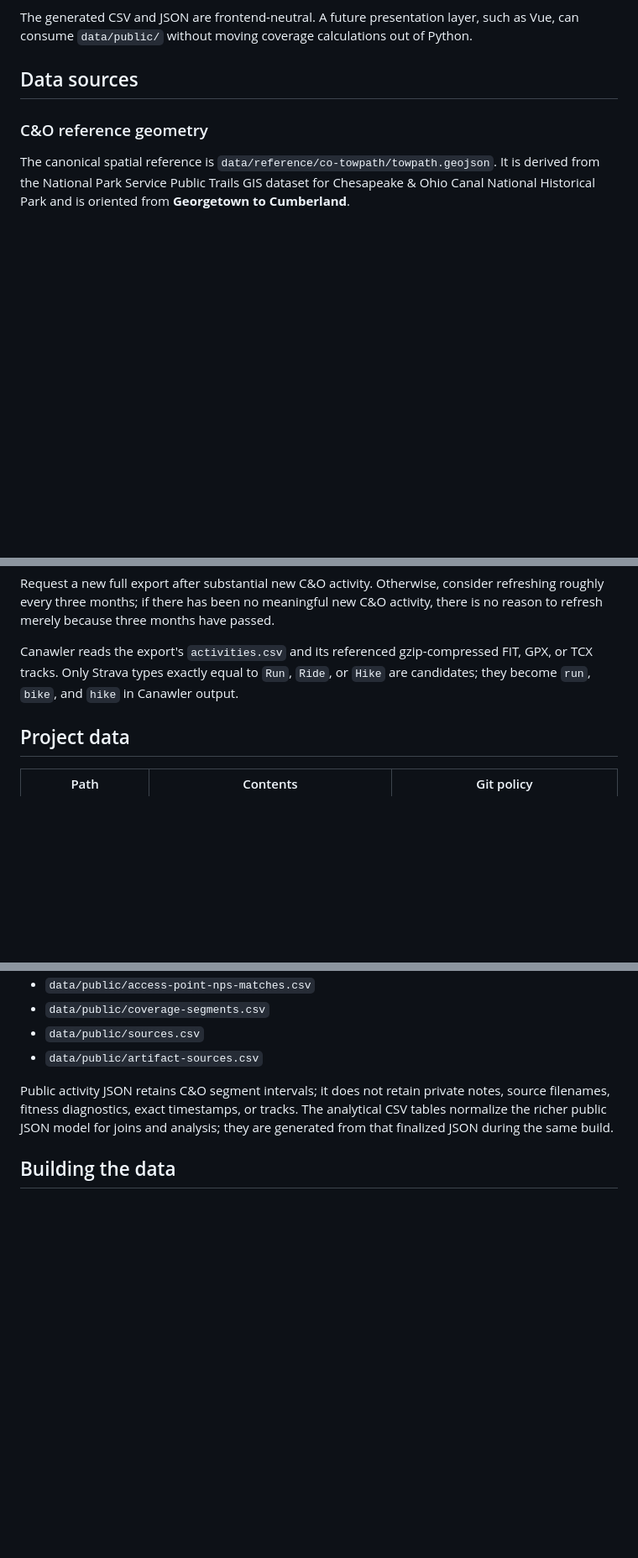
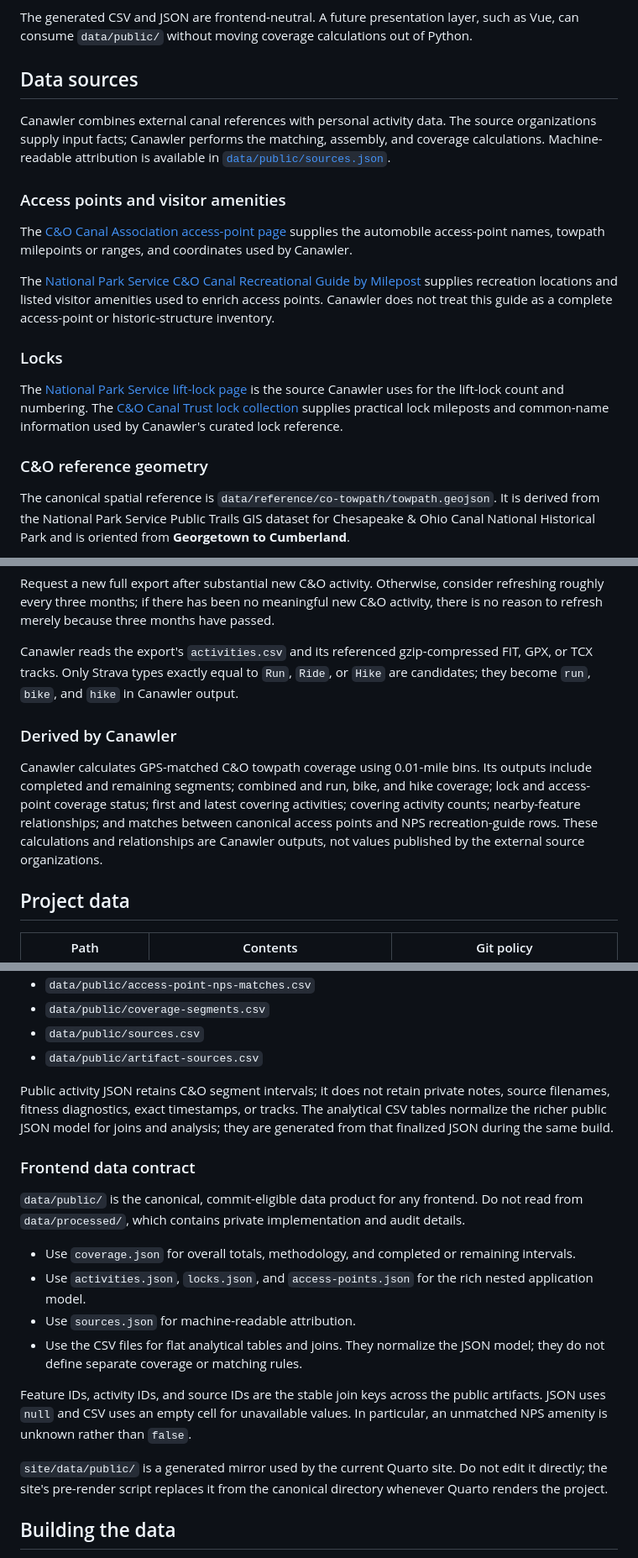
Before and after one commit to cak/canawler, a Markdown page: README.md, 3 parts joined by grey strips. Shown at 84% size. GitHub-like rendering; blank space fills up the shorter version.

Commit message:
Update README.md: expand data sources and coverage methodology sections

```diff
--- a/README.md
+++ b/README.md
@@ -26,6 +26,30 @@ The generated CSV and JSON are frontend-neutral. A future presentation layer, su
 
 ## Data sources
 
+Canawler combines external canal references with personal activity data. The source
+organizations supply input facts; Canawler performs the matching, assembly, and
+coverage calculations. Machine-readable attribution is available in
+[`data/public/sources.json`](data/public/sources.json).
+
+### Access points and visitor amenities
+
+The [C&O Canal Association access-point page](https://candocanal.org/access/)
+supplies the automobile access-point names, towpath milepoints or ranges, and
+coordinates used by Canawler.
+
+The [National Park Service C&O Canal Recreational Guide by Milepost](https://www.nps.gov/common/uploads/sortable_dataset/choh/E3324057-FAAC-0D9B-C75464422AFC4A4C/choh-CHOHRecreationalGuidebyMilepost.csv)
+supplies recreation locations and listed visitor amenities used to enrich access
+points. Canawler does not treat this guide as a complete access-point or
+historic-structure inventory.
+
+### Locks
+
+The [National Park Service lift-lock page](https://www.nps.gov/choh/learn/historyculture/lift-locks.htm)
+is the source Canawler uses for the lift-lock count and numbering. The
+[C&O Canal Trust lock collection](https://www.canaltrust.org/pyvactivities/locks/)
+supplies practical lock mileposts and common-name information used by Canawler's
+curated lock reference.
+
 ### C&O reference geometry
 
 The canonical spatial reference is `data/reference/co-towpath/towpath.geojson`. It is derived from the National Park Service Public Trails GIS dataset for Chesapeake & Ohio Canal National Historical Park and is oriented from **Georgetown to Cumberland**.
@@ -39,6 +63,16 @@ Activity history comes from a full Strava bulk export placed under `data/raw/str
 Request a new full export after substantial new C&O activity. Otherwise, consider refreshing roughly every three months; if there has been no meaningful new C&O activity, there is no reason to refresh merely because three months have passed.
 
 Canawler reads the export's `activities.csv` and its referenced gzip-compressed FIT, GPX, or TCX tracks. Only Strava types exactly equal to `Run`, `Ride`, or `Hike` are candidates; they become `run`, `bike`, and `hike` in Canawler output.
+
+### Derived by Canawler
+
+Canawler calculates GPS-matched C&O towpath coverage using 0.01-mile bins. Its
+outputs include completed and remaining segments; combined and run, bike, and hike
+coverage; lock and access-point coverage status; first and latest covering
+activities; covering activity counts; nearby-feature relationships; and matches
+between canonical access points and NPS recreation-guide rows. These calculations
+and relationships are Canawler outputs, not values published by the external source
+organizations.
 
 ## Project data
 
@@ -75,6 +109,28 @@ Public activity JSON retains C&O segment intervals; it does not retain private n
 The analytical CSV tables normalize the richer public JSON model for joins and analysis;
 they are generated from that finalized JSON during the same build.
 
+### Frontend data contract
+
+`data/public/` is the canonical, commit-eligible data product for any frontend. Do
+not read from `data/processed/`, which contains private implementation and audit
+details.
+
+- Use `coverage.json` for overall totals, methodology, and completed or remaining
+  intervals.
+- Use `activities.json`, `locks.json`, and `access-points.json` for the rich nested
+  application model.
+- Use `sources.json` for machine-readable attribution.
+- Use the CSV files for flat analytical tables and joins. They normalize the JSON
+  model; they do not define separate coverage or matching rules.
+
+Feature IDs, activity IDs, and source IDs are the stable join keys across the public
+artifacts. JSON uses `null` and CSV uses an empty cell for unavailable values. In
+particular, an unmatched NPS amenity is unknown rather than `false`.
+
+`site/data/public/` is a generated mirror used by the current Quarto site. Do not
+edit it directly; the site's pre-render script replaces it from the canonical
+directory whenever Quarto renders the project.
+
 ## Building the data
 
 The normal end-to-end data build validates the committed reference, ingests the private export, calculates and structurally validates coverage, writes `data/processed/`, and sanitizes `data/public/`:
```
Also changed, not shown: other parts of README.md (+1 -1 lines).
